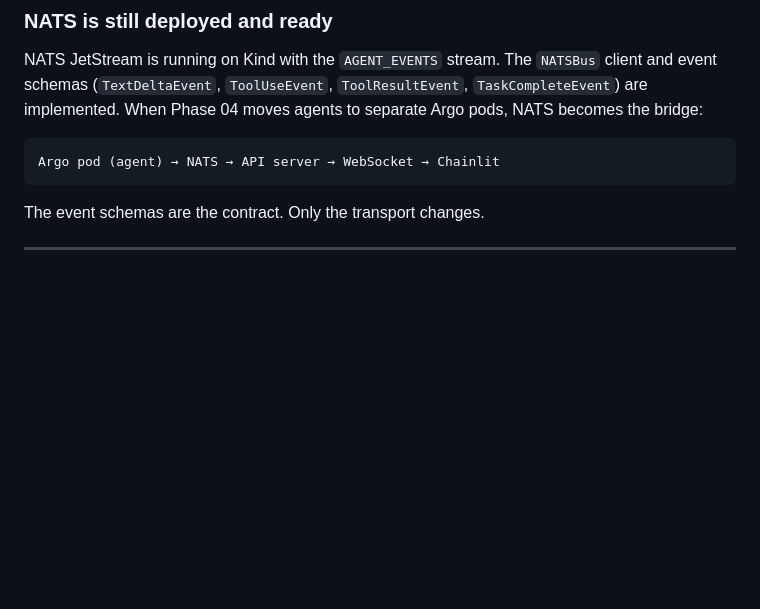
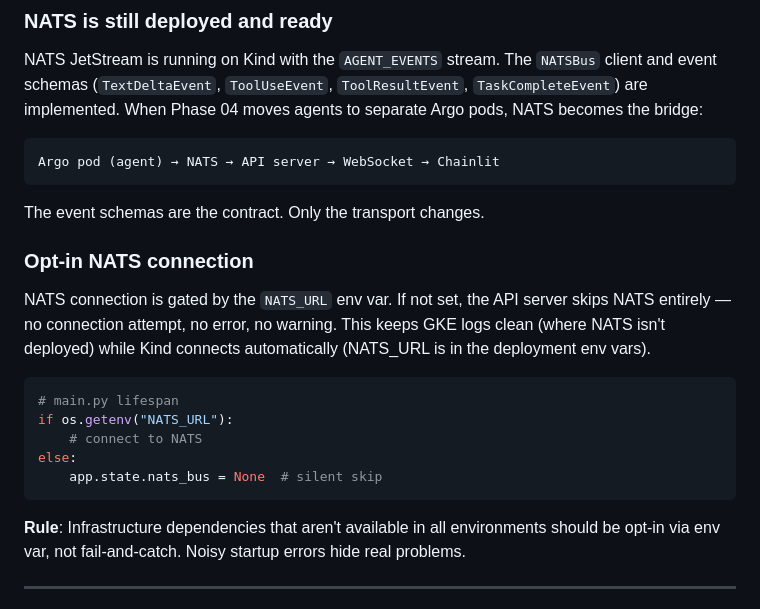
Before and after one commit to anurag4DSB/null-realm, a Markdown page: docs/architecture/decisions.md, the part around the change. Drawn GitHub-style; blank space fills up the shorter version.

Commit message:
docs: add opt-in NATS connection rule to ADR-002

````diff
--- a/docs/architecture/decisions.md
+++ b/docs/architecture/decisions.md
@@ -86,6 +86,20 @@ Argo pod (agent) → NATS → API server → WebSocket → Chainlit
 ```
 
 The event schemas are the contract. Only the transport changes.
+
+### Opt-in NATS connection
+
+NATS connection is gated by the `NATS_URL` env var. If not set, the API server skips NATS entirely — no connection attempt, no error, no warning. This keeps GKE logs clean (where NATS isn't deployed) while Kind connects automatically (NATS_URL is in the deployment env vars).
+
+```python
+# main.py lifespan
+if os.getenv("NATS_URL"):
+    # connect to NATS
+else:
+    app.state.nats_bus = None  # silent skip
+```
+
+**Rule**: Infrastructure dependencies that aren't available in all environments should be opt-in via env var, not fail-and-catch. Noisy startup errors hide real problems.
 
 ---
 
````
